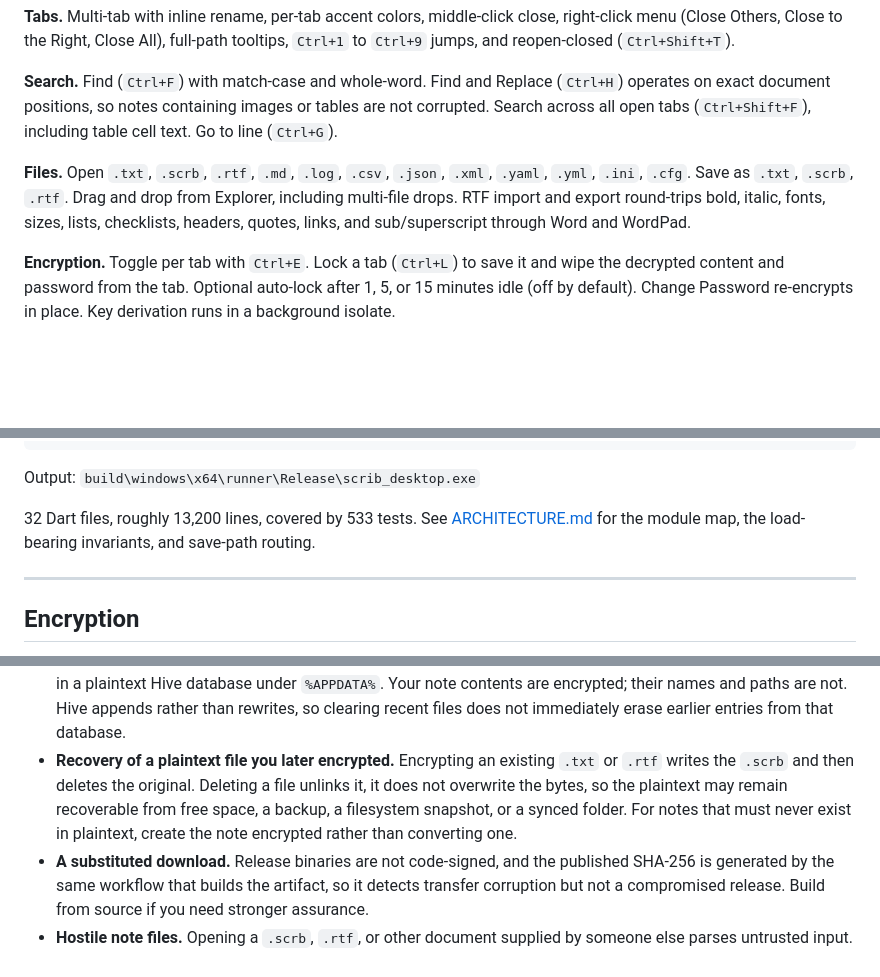
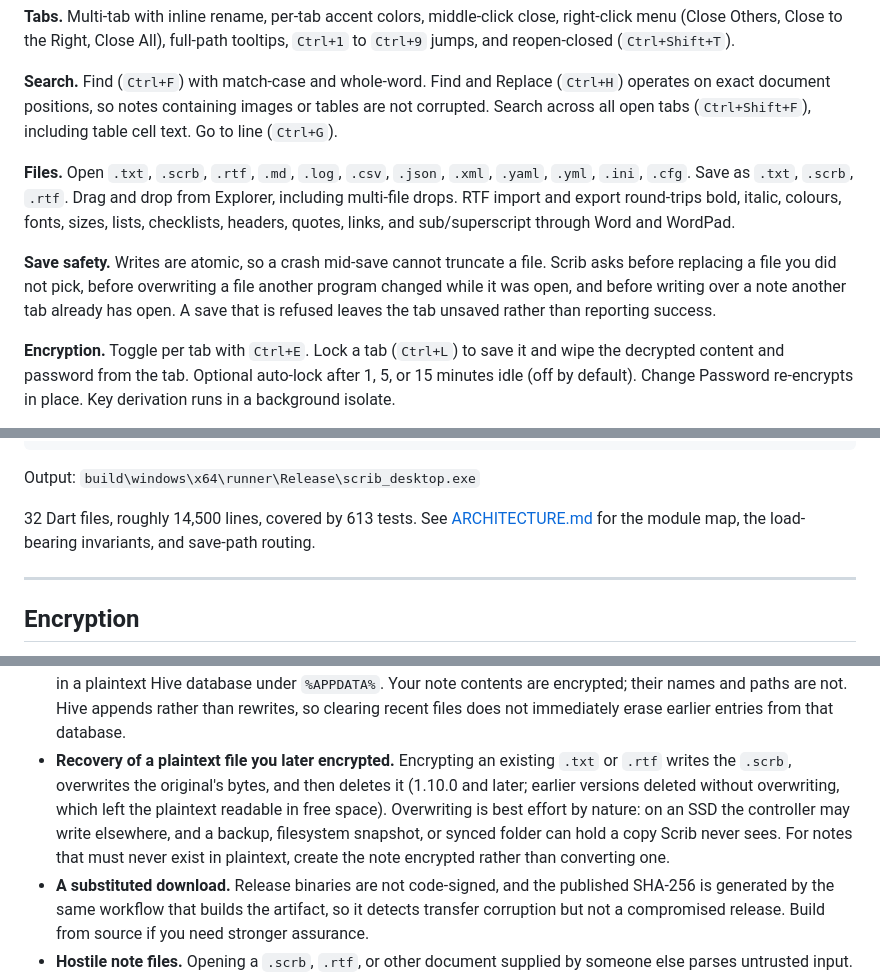
Before and after one commit to beeswaxpat/scrib-desktop, a Markdown page: README.md, 3 parts joined by grey strips. GitHub-like rendering; blank space fills up the shorter version.

Commit message:
docs: correct README metrics and the plaintext-deletion claim
The threat model still said encrypting a file deletes the original
without overwriting it. That was true through 1.9.0 and is no longer
true: 1.10.0 overwrites the bytes first. The entry now describes current
behaviour, notes which versions it applies to, and keeps the honest
caveat that overwriting cannot reach an SSD's relocated blocks, a
backup, a snapshot, or a synced copy.

Also: test count 533 to 613 and line count to match the current tree,
colours added to the RTF round-trip list now that they are exported, and
a short note on the save-safety prompts introduced in 1.10.0.

Co-Authored-By: Claude Opus 5 <noreply@anthropic.com>

```diff
--- a/README.md
+++ b/README.md
@@ -37,7 +37,9 @@ Built by [Beeswax Pat](https://scrib.cfd/) with [Claude](https://claude.ai) · [
 
 **Search.** Find (`Ctrl+F`) with match-case and whole-word. Find and Replace (`Ctrl+H`) operates on exact document positions, so notes containing images or tables are not corrupted. Search across all open tabs (`Ctrl+Shift+F`), including table cell text. Go to line (`Ctrl+G`).
 
-**Files.** Open `.txt`, `.scrb`, `.rtf`, `.md`, `.log`, `.csv`, `.json`, `.xml`, `.yaml`, `.yml`, `.ini`, `.cfg`. Save as `.txt`, `.scrb`, `.rtf`. Drag and drop from Explorer, including multi-file drops. RTF import and export round-trips bold, italic, fonts, sizes, lists, checklists, headers, quotes, links, and sub/superscript through Word and WordPad.
+**Files.** Open `.txt`, `.scrb`, `.rtf`, `.md`, `.log`, `.csv`, `.json`, `.xml`, `.yaml`, `.yml`, `.ini`, `.cfg`. Save as `.txt`, `.scrb`, `.rtf`. Drag and drop from Explorer, including multi-file drops. RTF import and export round-trips bold, italic, colours, fonts, sizes, lists, checklists, headers, quotes, links, and sub/superscript through Word and WordPad.
+
+**Save safety.** Writes are atomic, so a crash mid-save cannot truncate a file. Scrib asks before replacing a file you did not pick, before overwriting a file another program changed while it was open, and before writing over a note another tab already has open. A save that is refused leaves the tab unsaved rather than reporting success.
 
 **Encryption.** Toggle per tab with `Ctrl+E`. Lock a tab (`Ctrl+L`) to save it and wipe the decrypted content and password from the tab. Optional auto-lock after 1, 5, or 15 minutes idle (off by default). Change Password re-encrypts in place. Key derivation runs in a background isolate.
 
@@ -76,7 +78,7 @@ flutter build windows --release           # release
 
 Output: `build\windows\x64\runner\Release\scrib_desktop.exe`
 
-32 Dart files, roughly 13,200 lines, covered by 533 tests. See [ARCHITECTURE.md](ARCHITECTURE.md) for the module map, the load-bearing invariants, and save-path routing.
+32 Dart files, roughly 14,500 lines, covered by 613 tests. See [ARCHITECTURE.md](ARCHITECTURE.md) for the module map, the load-bearing invariants, and save-path routing.
 
 ---
 
@@ -112,7 +114,7 @@ New files are written as v3. Every v2 file is still read through a preserved cod
 - **A compromised machine.** A key-logger, RAM dump, or malicious build can recover the password while a file is open. Passwords are held as Dart `String`s, which are immutable and cannot be securely zeroed, so a password may remain in the heap until garbage collection. Windows hibernation and paging can write that memory to disk.
 - **Weak passwords.** PBKDF2 at 100,000 iterations raises the cost of an offline guess but does not make one infeasible. Use a long, high-entropy password.
 - **Filename and path disclosure.** Recent files, session state, window position, and default save location are stored in a plaintext Hive database under `%APPDATA%`. Your note contents are encrypted; their names and paths are not. Hive appends rather than rewrites, so clearing recent files does not immediately erase earlier entries from that database.
-- **Recovery of a plaintext file you later encrypted.** Encrypting an existing `.txt` or `.rtf` writes the `.scrb` and then deletes the original. Deleting a file unlinks it, it does not overwrite the bytes, so the plaintext may remain recoverable from free space, a backup, a filesystem snapshot, or a synced folder. For notes that must never exist in plaintext, create the note encrypted rather than converting one.
+- **Recovery of a plaintext file you later encrypted.** Encrypting an existing `.txt` or `.rtf` writes the `.scrb`, overwrites the original's bytes, and then deletes it (1.10.0 and later; earlier versions deleted without overwriting, which left the plaintext readable in free space). Overwriting is best effort by nature: on an SSD the controller may write elsewhere, and a backup, filesystem snapshot, or synced folder can hold a copy Scrib never sees. For notes that must never exist in plaintext, create the note encrypted rather than converting one.
 - **A substituted download.** Release binaries are not code-signed, and the published SHA-256 is generated by the same workflow that builds the artifact, so it detects transfer corruption but not a compromised release. Build from source if you need stronger assurance.
 - **Hostile note files.** Opening a `.scrb`, `.rtf`, or other document supplied by someone else parses untrusted input. There is no sandbox around that parsing.
 
```
